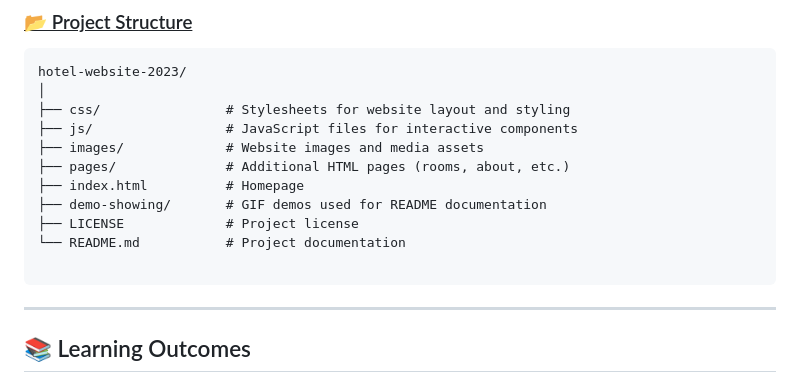
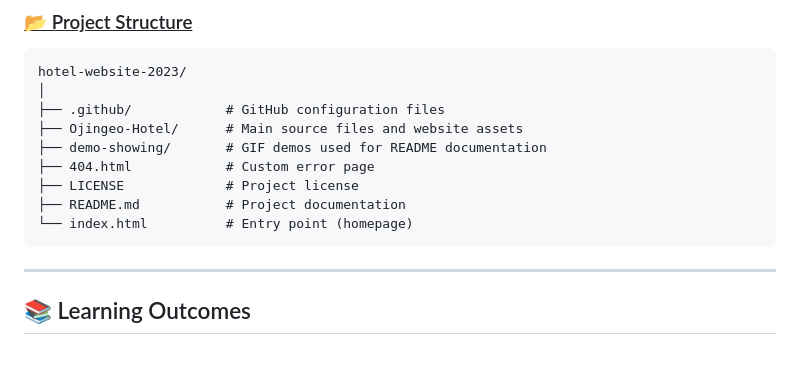
Before and after one commit to pyhor/hotel-website-2023, a Markdown page: README.md, the part around the change. Rendered like a GitHub page; blank space fills up the shorter version.

````diff
--- a/README.md
+++ b/README.md
@@ -123,15 +123,13 @@ Below are the interaction demos for the key pages of the website:
 ```text
 hotel-website-2023/
 │
-├── css/                # Stylesheets for website layout and styling
-├── js/                 # JavaScript files for interactive components
-├── images/             # Website images and media assets
-├── pages/              # Additional HTML pages (rooms, about, etc.)
-├── index.html          # Homepage
+├── .github/            # GitHub configuration files
+├── Ojingeo-Hotel/      # Main source files and website assets
 ├── demo-showing/       # GIF demos used for README documentation
+├── 404.html            # Custom error page
 ├── LICENSE             # Project license
-└── README.md           # Project documentation
-
+├── README.md           # Project documentation
+└── index.html          # Entry point (homepage)
 ```
 ---
 
````
